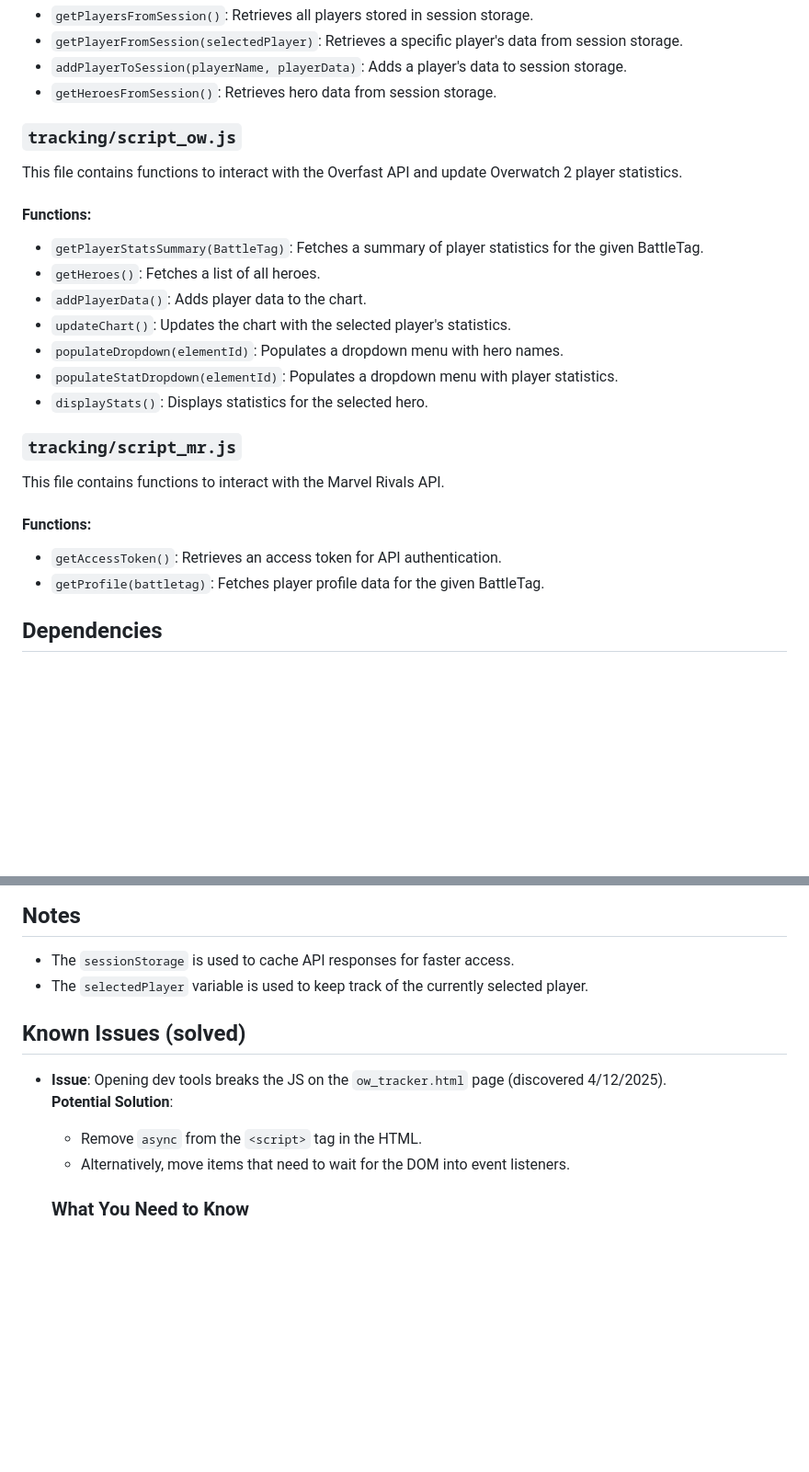
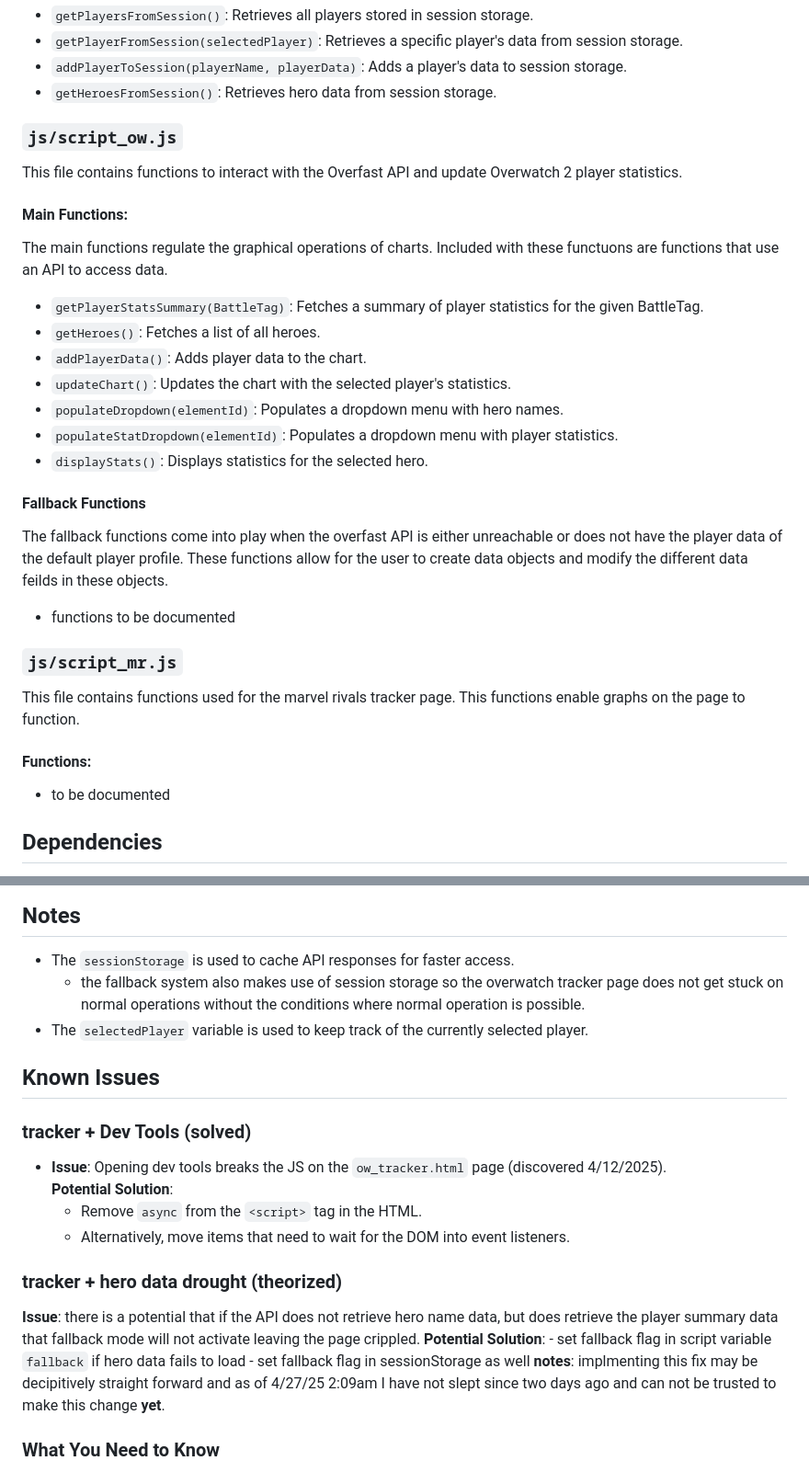
Before and after one commit to ethanlane1234/ethanlane1234, a Markdown page: README.md, 2 parts joined by grey strips. Shown at 92% size. GitHub-like rendering; blank space fills up the shorter version.

```diff
--- a/README.md
+++ b/README.md
@@ -80,11 +80,14 @@ This file contains utility functions for managing session storage and retrieving
 - `addPlayerToSession(playerName, playerData)`: Adds a player's data to session storage.
 - `getHeroesFromSession()`: Retrieves hero data from session storage.
 
-### `tracking/script_ow.js`
+### `js/script_ow.js`
 
 This file contains functions to interact with the Overfast API and update Overwatch 2 player statistics.
 
-#### Functions:
+#### Main Functions:
+
+The main functions regulate the graphical operations of charts. Included with these functuons are functions that use an API to access data.
+
 - `getPlayerStatsSummary(BattleTag)`: Fetches a summary of player statistics for the given BattleTag.
 - `getHeroes()`: Fetches a list of all heroes.
 - `addPlayerData()`: Adds player data to the chart.
@@ -93,13 +96,19 @@ This file contains functions to interact with the Overfast API and update Overwa
 - `populateStatDropdown(elementId)`: Populates a dropdown menu with player statistics.
 - `displayStats()`: Displays statistics for the selected hero.
 
-### `tracking/script_mr.js`
+#### Fallback Functions
 
-This file contains functions to interact with the Marvel Rivals API.
+The fallback functions come into play when the overfast API is either unreachable or does not have the player data of the default player profile.
+These functions allow for the user to create data objects and modify the different data feilds in these objects.
+
+- functions to be documented
+
+### `js/script_mr.js`
+
+This file contains functions used for the marvel rivals tracker page. This functions enable graphs on the page to function.
 
 #### Functions:
-- `getAccessToken()`: Retrieves an access token for API authentication.
-- `getProfile(battletag)`: Fetches player profile data for the given BattleTag.
+- to be documented
 
 ## Dependencies
 
@@ -115,15 +124,25 @@ This file contains functions to interact with the Marvel Rivals API.
 ## Notes
 
 - The `sessionStorage` is used to cache API responses for faster access.
+  - the fallback system also makes use of session storage so the overwatch tracker page does not get stuck on normal operations without the conditions where normal operation is possible.
 - The `selectedPlayer` variable is used to keep track of the currently selected player.
 
-## Known Issues (solved)
+## Known Issues
+
+### tracker + Dev Tools (solved)
 
 - **Issue**: Opening dev tools breaks the JS on the `ow_tracker.html` page (discovered 4/12/2025).
   **Potential Solution**:
   - Remove `async` from the `<script>` tag in the HTML.
   - Alternatively, move items that need to wait for the DOM into event listeners.
 
+### tracker + hero data drought (theorized)
+
+  **Issue**: there is a potential that if the API does not retrieve hero name data, but does retrieve the player summary data that fallback mode will not activate leaving the page crippled.
+  **Potential Solution**:
+    - set fallback flag in script variable `fallback` if hero data fails to load
+      - set fallback flag in sessionStorage as well
+  **notes**: implmenting this fix may be decipitively straight forward and as of 4/27/25 2:09am I have not slept since two days ago and can not be trusted to make this change **yet**.
   ### What You Need to Know
 
   - The fix is to wait to load the script_ow.js file until the page is loaded which an lead to lo longer load times when opening the page.
```
